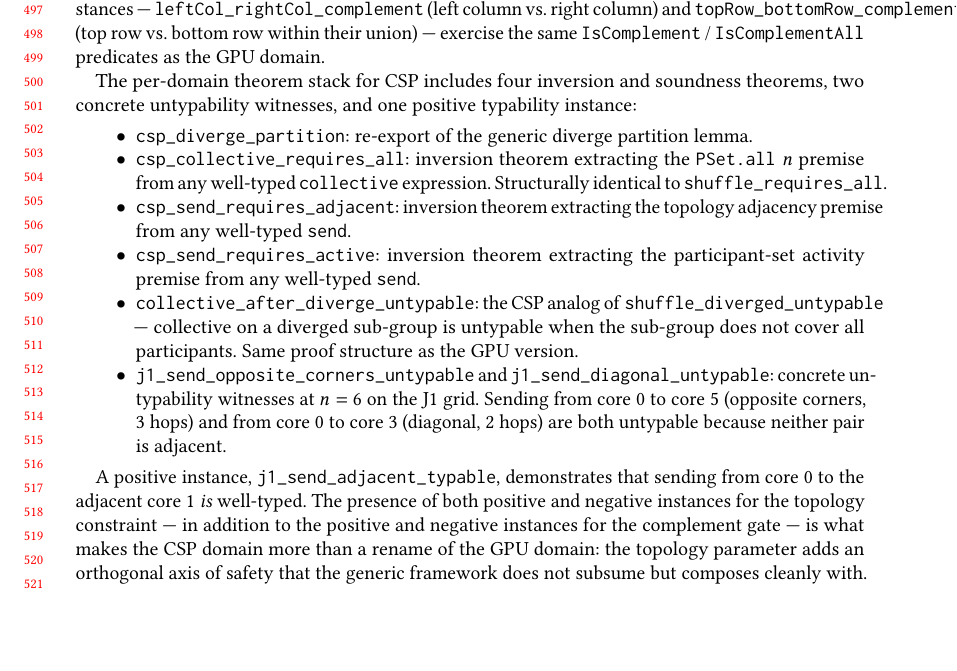
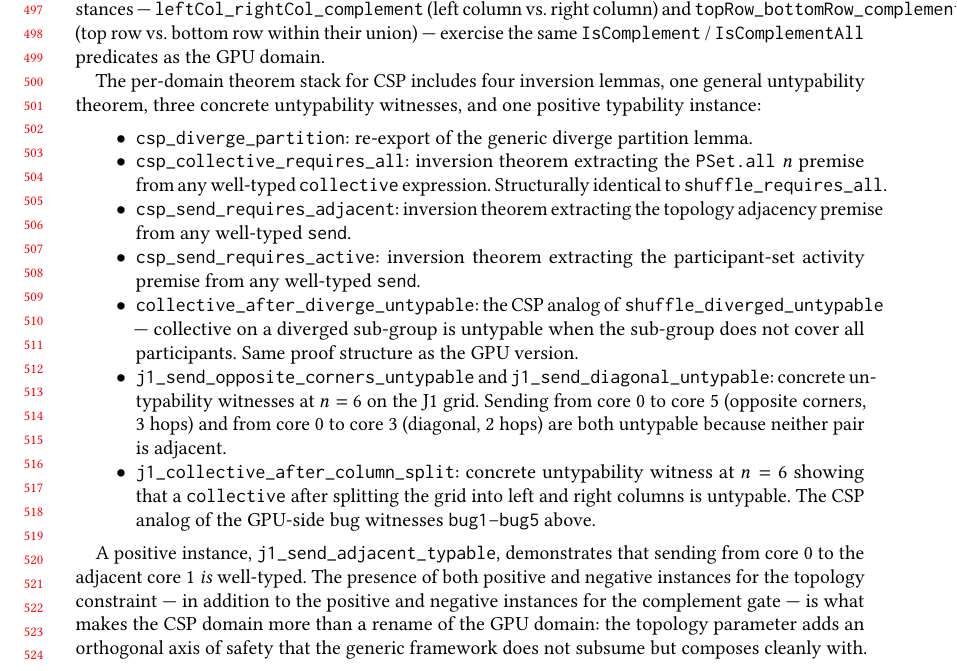
Before and after one commit to modelmiser/warp-types, a LaTeX paper (research/paper.tex): part of page 11 of 23, cut so that both start at the same text, the shorter picture padded with empty space. Compiled offline with pdfLaTeX.

Commit message:
fix(audit): reconcile CSP §4.2 theorem counts with Csp.lean
Paper said "four inversion and soundness theorems, two concrete
untypability witnesses"; Csp.lean actually has four inversion lemmas
(csp_diverge_partition + three csp_*_requires_*), one general
untypability theorem (collective_after_diverge_untypable), and three
grid-concrete witnesses (j1_send_opposite_corners, j1_send_diagonal,
j1_collective_after_column_split).

Reword the intro count and add the missing j1_collective_after_column_split
bullet. Pages stay 23; bad-box count 30/0/5 unchanged.

Audit item M-C1.

Co-Authored-By: Claude Opus 4.7 (1M context) <noreply@anthropic.com>

```diff
--- a/research/paper.tex
+++ b/research/paper.tex
@@ -332,7 +332,7 @@ The typing judgment \texttt{CspHasType} is indexed by a \texttt{Topology n} witn
 
 The concrete topology instance is \texttt{j1Grid : Topology 6}, a $2\times3$ grid with 7~bidirectional links and 3-hop diameter, modeling the physical layout of 6 Super-J1 cores. Two concrete complement instances --- \texttt{leftCol\_rightCol\_complement} (left column vs.\ right column) and \texttt{topRow\_bottomRow\_complement\_within} (top row vs.\ bottom row within their union) --- exercise the same \IsComplement{} / \IsComplementAll{} predicates as the GPU domain.
 
-The per-domain theorem stack for CSP includes four inversion and soundness theorems, two concrete untypability witnesses, and one positive typability instance:
+The per-domain theorem stack for CSP includes four inversion lemmas, one general untypability theorem, three concrete untypability witnesses, and one positive typability instance:
 
 \begin{itemize}
   \item \texttt{csp\_diverge\_partition}: re-export of the generic diverge partition lemma.
@@ -341,6 +341,7 @@ The per-domain theorem stack for CSP includes four inversion and soundness theor
   \item \texttt{csp\_send\_requires\_active}: inversion theorem extracting the participant-set activity premise from any well-typed \texttt{send}.
   \item \texttt{collective\_after\_diverge\_untypable}: the CSP analog of \texttt{shuffle\_diverged\_untypable} --- collective on a diverged sub-group is untypable when the sub-group does not cover all participants. Same proof structure as the GPU version.
   \item \texttt{j1\_send\_opposite\_corners\_untypable} and \texttt{j1\_send\_diagonal\_untypable}: concrete untypability witnesses at $n = 6$ on the J1 grid. Sending from core~0 to core~5 (opposite corners, 3~hops) and from core~0 to core~3 (diagonal, 2~hops) are both untypable because neither pair is adjacent.
+  \item \texttt{j1\_collective\_after\_column\_split}: concrete untypability witness at $n = 6$ showing that a \texttt{collective} after splitting the grid into left and right columns is untypable. The CSP analog of the GPU-side bug witnesses \texttt{bug1}--\texttt{bug5} above.
 \end{itemize}
 
 A positive instance, \texttt{j1\_send\_adjacent\_typable}, demonstrates that sending from core~0 to the adjacent core~1 \emph{is} well-typed. The presence of both positive and negative instances for the topology constraint --- in addition to the positive and negative instances for the complement gate --- is what makes the CSP domain more than a rename of the GPU domain: the topology parameter adds an orthogonal axis of safety that the generic framework does not subsume but composes cleanly with.
```
